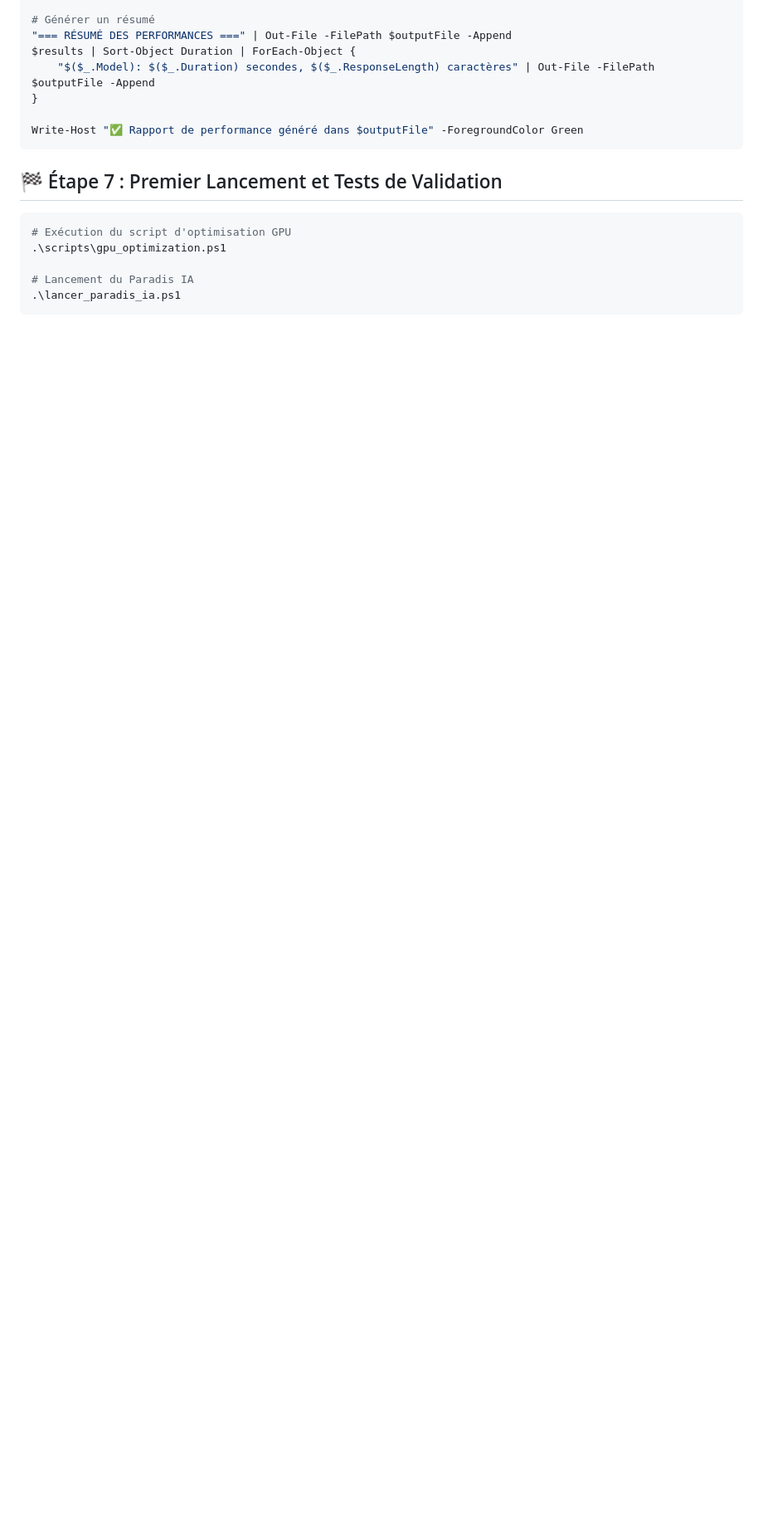
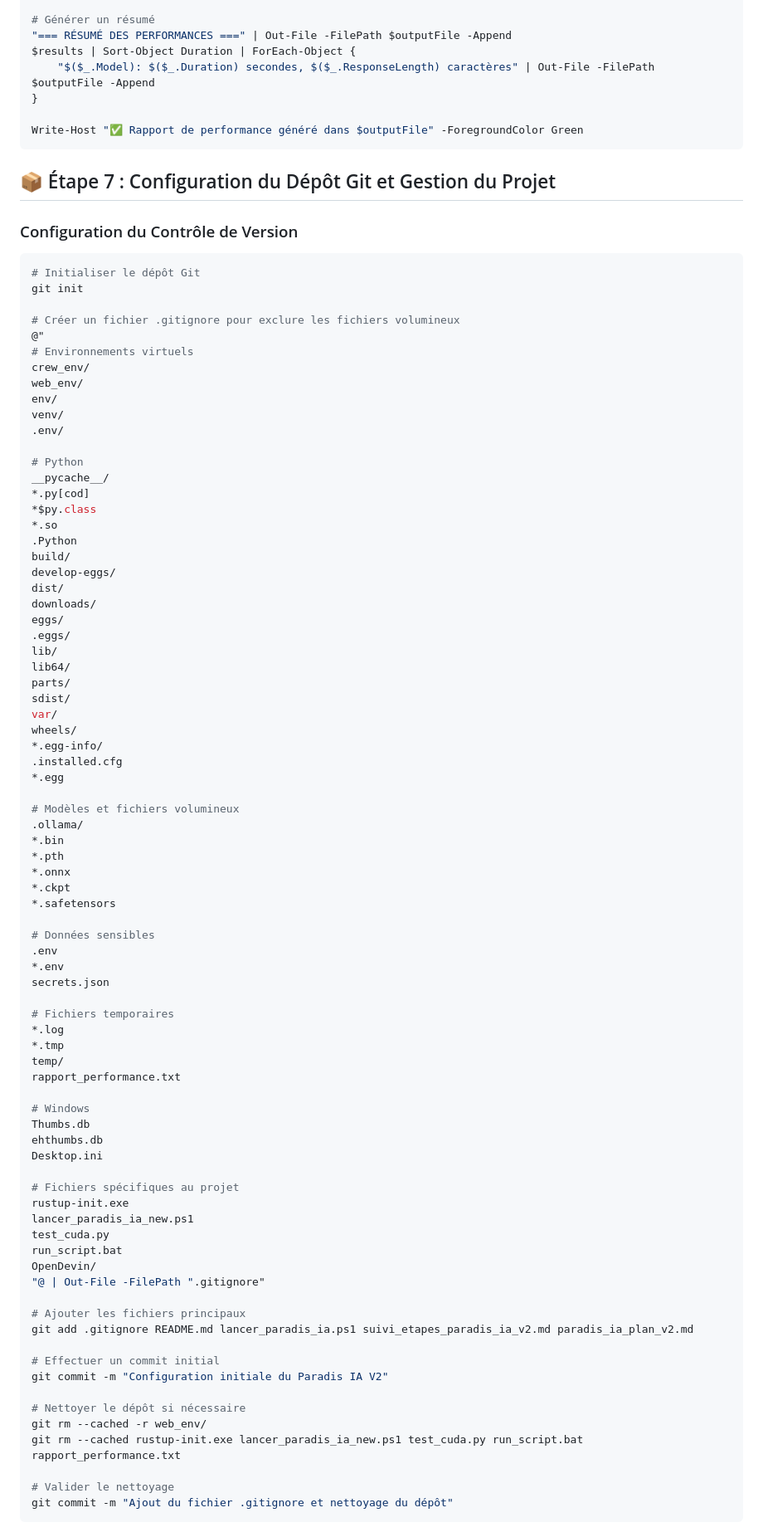
Before and after one commit to Thorrdu/ia_paradise, a Markdown page: paradis_ia_plan_v2.md, the part around the change printed below. Shown: that part at 83% size. Rendered like a GitHub page; blank space fills up the shorter version.

````diff
--- a/paradis_ia_plan_v2.md
+++ b/paradis_ia_plan_v2.md
@@ -530,12 +532,87 @@ $results | Sort-Object Duration | ForEach-Object {
 Write-Host "✅ Rapport de performance généré dans $outputFile" -ForegroundColor Green
 ```
 
-## 🏁 Étape 7 : Premier Lancement et Tests de Validation
+## 📦 Étape 7 : Configuration du Dépôt Git et Gestion du Projet
+
+### Configuration du Contrôle de Version
 
 ```powershell
-# Exécution du script d'optimisation GPU
-.\scripts\gpu_optimization.ps1
+# Initialiser le dépôt Git
+git init
 
-# Lancement du Paradis IA
-.\lancer_paradis_ia.ps1
+# Créer un fichier .gitignore pour exclure les fichiers volumineux
+@"
+# Environnements virtuels
+crew_env/
+web_env/
+env/
+venv/
+.env/
+
+# Python
+__pycache__/
+*.py[cod]
+*$py.class
+*.so
+.Python
+build/
+develop-eggs/
+dist/
+downloads/
+eggs/
+.eggs/
+lib/
+lib64/
+parts/
+sdist/
+var/
+wheels/
+*.egg-info/
+.installed.cfg
+*.egg
+
+# Modèles et fichiers volumineux
+.ollama/
+*.bin
+*.pth
+*.onnx
+*.ckpt
+*.safetensors
+
+# Données sensibles
+.env
+*.env
+secrets.json
+
+# Fichiers temporaires
+*.log
+*.tmp
+temp/
+rapport_performance.txt
+
+# Windows
+Thumbs.db
+ehthumbs.db
+Desktop.ini
+
+# Fichiers spécifiques au projet
+rustup-init.exe
+lancer_paradis_ia_new.ps1
+test_cuda.py
+run_script.bat
+OpenDevin/
+"@ | Out-File -FilePath ".gitignore"
+
+# Ajouter les fichiers principaux
+git add .gitignore README.md lancer_paradis_ia.ps1 suivi_etapes_paradis_ia_v2.md paradis_ia_plan_v2.md
+
+# Effectuer un commit initial
+git commit -m "Configuration initiale du Paradis IA V2"
+
+# Nettoyer le dépôt si nécessaire
+git rm --cached -r web_env/
+git rm --cached rustup-init.exe lancer_paradis_ia_new.ps1 test_cuda.py run_script.bat rapport_performance.txt
+
+# Valider le nettoyage
+git commit -m "Ajout du fichier .gitignore et nettoyage du dépôt"
 ```
````
Also changed, not shown: other parts of paradis_ia_plan_v2.md (+42 -5 lines), README.md (+56 -9 lines), suivi_etapes_paradis_ia_v2.md (+34 -2 lines).
